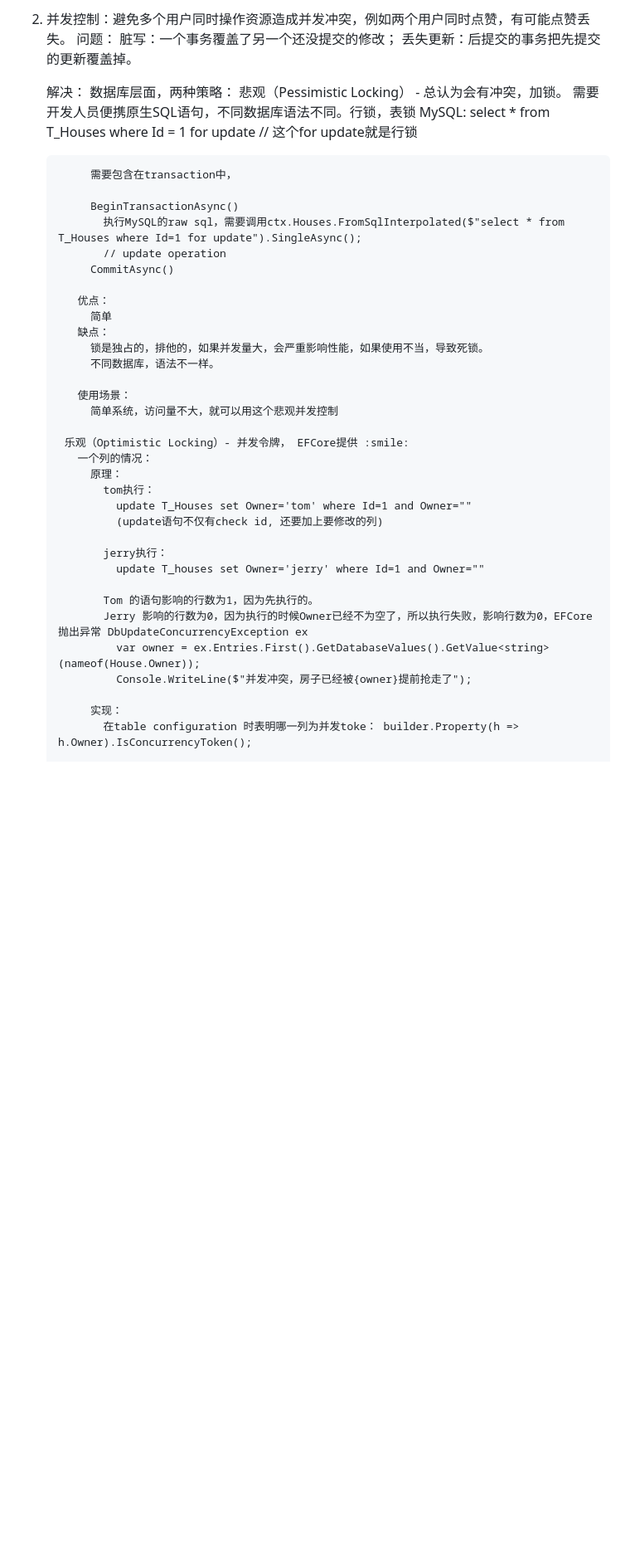
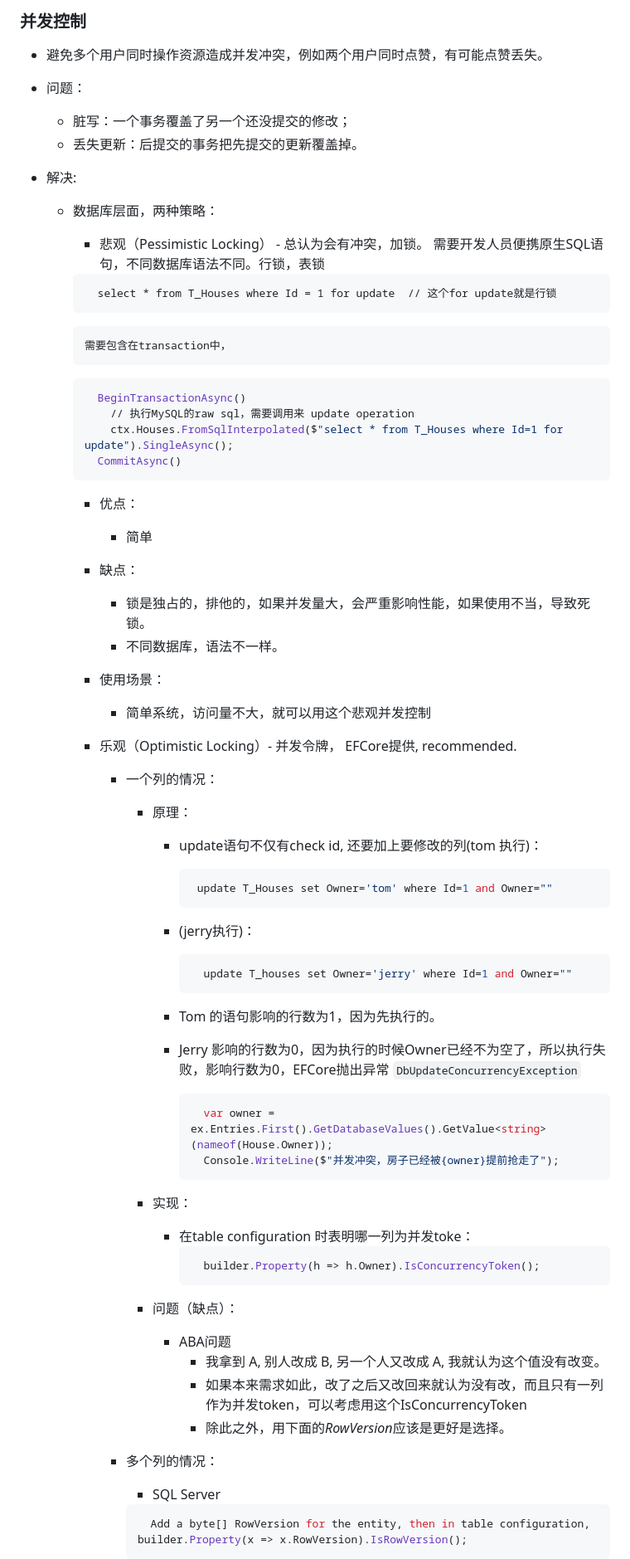
Before and after one commit to Yufan029/Notes, a Markdown page: dotnet/dotnet.md, the part around the change printed below. Shown: that part at 83% size. Drawn GitHub-style; blank space fills up the shorter version.

````diff
--- a/dotnet/dotnet.md
+++ b/dotnet/dotnet.md
@@ -184,46 +203,68 @@ DbContext Entry(object) 得到 EntityEntry， EFCore 靠它跟踪对象。 Entit
 
-2. 并发控制：避免多个用户同时操作资源造成并发冲突，例如两个用户同时点赞，有可能点赞丢失。
-    问题：
-      脏写：一个事务覆盖了另一个还没提交的修改；
-      丢失更新：后提交的事务把先提交的更新覆盖掉。
+### 并发控制 ###
+  - 避免多个用户同时操作资源造成并发冲突，例如两个用户同时点赞，有可能点赞丢失。
+  - 问题：
+      - 脏写：一个事务覆盖了另一个还没提交的修改；
+      - 丢失更新：后提交的事务把先提交的更新覆盖掉。
 
-    解决：
-      数据库层面，两种策略：
-        悲观（Pessimistic Locking） - 总认为会有冲突，加锁。 需要开发人员便携原生SQL语句，不同数据库语法不同。行锁，表锁
-          MySQL:
+  - 解决:
+      - 数据库层面，两种策略：
+          - 悲观（Pessimistic Locking） - 总认为会有冲突，加锁。 需要开发人员便携原生SQL语句，不同数据库语法不同。行锁，表锁
+          ```SQL:
             select * from T_Houses where Id = 1 for update  // 这个for update就是行锁
+          ```
+            需要包含在transaction中，
+          ```sql
+            BeginTransactionAsync()
+              // 执行MySQL的raw sql，需要调用来 update operation
+              ctx.Houses.FromSqlInterpolated($"select * from T_Houses where Id=1 for update").SingleAsync();
+            CommitAsync()
+          ```
 
-            需要包含在transaction中，
+          - 优点：
+            - 简单
+          - 缺点：
+            - 锁是独占的，排他的，如果并发量大，会严重影响性能，如果使用不当，导致死锁。
+            - 不同数据库，语法不一样。
 
-            BeginTransactionAsync()
-              执行MySQL的raw sql，需要调用ctx.Houses.FromSqlInterpolated($"select * from T_Houses where Id=1 for update").SingleAsync();
-              // update operation
-            CommitAsync()
+          - 使用场景：
+            - 简单系统，访问量不大，就可以用这个悲观并发控制
 
-          优点：
-            简单
-          缺点：
-            锁是独占的，排他的，如果并发量大，会严重影响性能，如果使用不当，导致死锁。
-            不同数据库，语法不一样。
+        - 乐观（Optimistic Locking）- 并发令牌， EFCore提供, recommended.
+          - 一个列的情况：
+            - 原理：
+              - update语句不仅有check id, 还要加上要修改的列(tom 执行)：
+                ```sql
+                 update T_Houses set Owner='tom' where Id=1 and Owner=""
+                ```
 
-          使用场景：
-            简单系统，访问量不大，就可以用这个悲观并发控制
+              - (jerry执行)：
+                ```sql
+                  update T_houses set Owner='jerry' where Id=1 and Owner=""
+                ```
 
-        乐观（Optimistic Locking）- 并发令牌， EFCore提供 :smile:
-          一个列的情况：
-            原理：
-              tom执行：
-                update T_Houses set Owner='tom' where Id=1 and Owner=""
-                (update语句不仅有check id, 还要加上要修改的列)
+              - Tom 的语句影响的行数为1，因为先执行的。
+              - Jerry 影响的行数为0，因为执行的时候Owner已经不为空了，所以执行失败，影响行数为0，EFCore抛出异常 `DbUpdateConcurrencyException`
+                ```c#
+                  var owner = ex.Entries.First().GetDatabaseValues().GetValue<string>(nameof(House.Owner));
+                  Console.WriteLine($"并发冲突，房子已经被{owner}提前抢走了");
+                ```
 
-              jerry执行：
-                update T_houses set Owner='jerry' where Id=1 and Owner=""
+            - 实现：
+              - 在table configuration 时表明哪一列为并发toke：
+                ```c#
+                  builder.Property(h => h.Owner).IsConcurrencyToken();
+                ```
 
-              Tom 的语句影响的行数为1，因为先执行的。
-              Jerry 影响的行数为0，因为执行的时候Owner已经不为空了，所以执行失败，影响行数为0，EFCore抛出异常 DbUpdateConcurrencyException ex
-                var owner = ex.Entries.First().GetDatabaseValues().GetValue<string>(nameof(House.Owner));
-                Console.WriteLine($"并发冲突，房子已经被{owner}提前抢走了");
+            - 问题（缺点）：
+              - ABA问题
+                - 我拿到 A, 别人改成 B, 另一个人又改成 A, 我就认为这个值没有改变。
+                - 如果本来需求如此，改了之后又改回来就认为没有改，而且只有一列作为并发token，可以考虑用这个IsConcurrencyToken
+                - 除此之外，用下面的*RowVersion*应该是更好是选择。
 
-            实现：
-              在table configuration 时表明哪一列为并发toke： builder.Property(h => h.Owner).IsConcurrencyToken();
+          - 多个列的情况：
+            - SQL Server
+            ```SQL
+              Add a byte[] RowVersion for the entity, then in table configuration, builder.Property(x => x.RowVersion).IsRowVersion();
+            ```
 
````
Also changed, not shown: other parts of dotnet/dotnet.md (+167 -148 lines).
